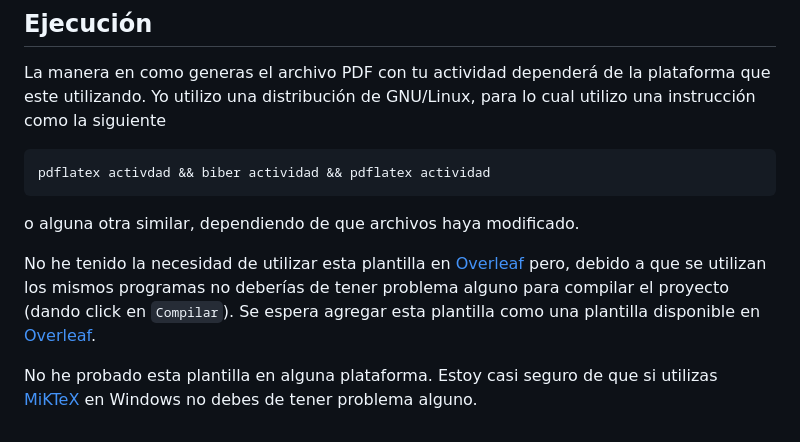
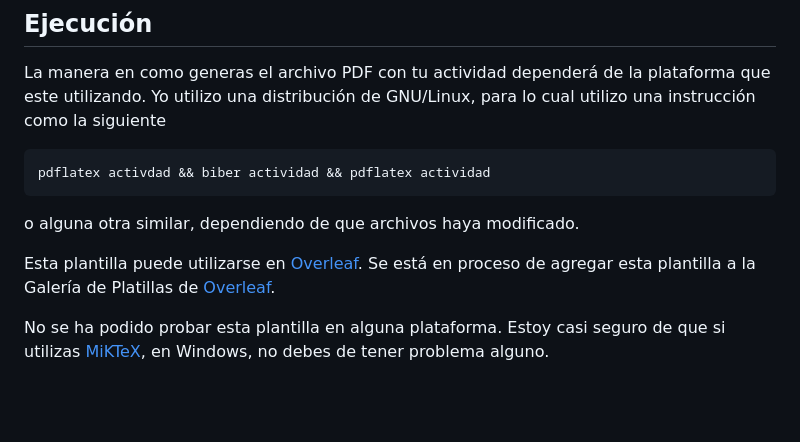
Before and after one commit to egamez/actividades_mt_unadm, a Markdown page: README.md, the part around the change. GitHub-like rendering; blank space fills up the shorter version.

Commit message:
Se corrige el comentario acerca de las pruebas de la plantilla en Overleaf.com

````diff
--- a/README.md
+++ b/README.md
@@ -66,6 +66,6 @@ pdflatex activdad && biber actividad && pdflatex actividad
 ```
 o alguna otra similar, dependiendo de que archivos haya modificado.
 
-No he tenido la necesidad de utilizar esta plantilla en [Overleaf](https://overleaf.com/) pero, debido a que se utilizan los mismos programas no deberías de tener problema alguno para compilar el proyecto (dando click en `Compilar`). Se espera agregar esta plantilla como una plantilla disponible en [Overleaf](https://overleaf.com/).
+Esta plantilla puede utilizarse en [Overleaf](https://overleaf.com/). Se está en proceso de agregar esta plantilla a la Galería de Platillas de [Overleaf](https://overleaf.com/).
 
-No he probado esta plantilla en alguna plataforma. Estoy casi seguro de que si utilizas [MiKTeX](https://miktex.org/) en Windows no debes de tener problema alguno.
+No se ha podido probar esta plantilla en alguna plataforma. Estoy casi seguro de que si utilizas [MiKTeX](https://miktex.org/), en Windows, no debes de tener problema alguno.
````
